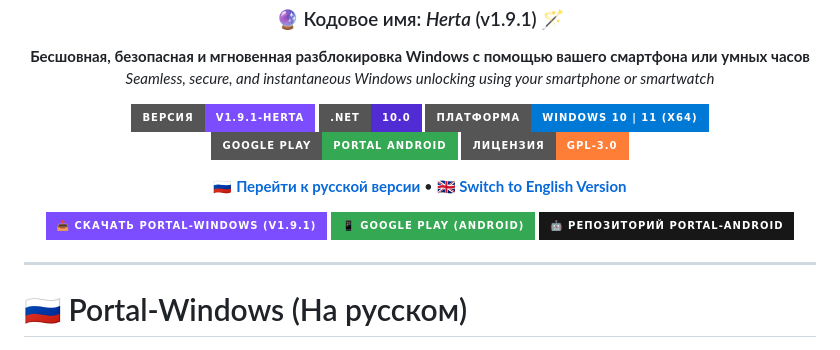
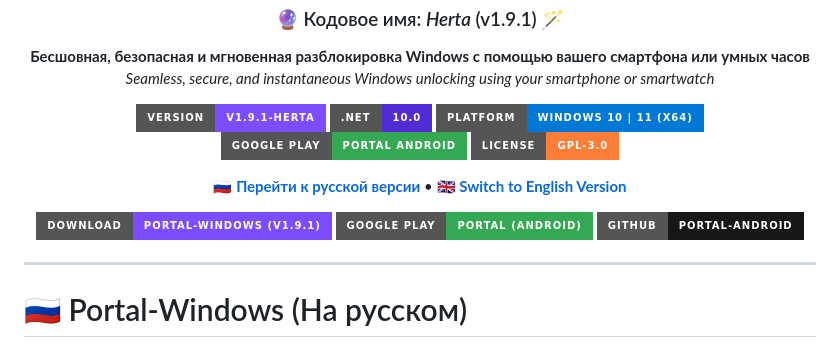
Before and after one commit to KoksMen/Portal-Windows, a Markdown page: README.md, the part around the change. GitHub-like rendering; badges without logos.

Commit message:
fix(readme): use ASCII labels for shields badges to prevent GitHub Camo rendering errors

```diff
--- a/README.md
+++ b/README.md
@@ -11,11 +11,11 @@
 </p>
 
 <p align="center">
-  <a href="https://github.com/KoksMen/Portal-Windows/releases"><img src="https://img.shields.io/badge/Версия-v1.9.1--Herta-7c4dff?style=for-the-badge&logo=github&logoColor=white" alt="Portal-Windows v1.9.1-Herta" /></a>
+  <a href="https://github.com/KoksMen/Portal-Windows/releases"><img src="https://img.shields.io/badge/Version-v1.9.1--Herta-7c4dff?style=for-the-badge&logo=github&logoColor=white" alt="Portal-Windows v1.9.1-Herta" /></a>
   <img src="https://img.shields.io/badge/.NET-10.0-512BD4?style=for-the-badge&logo=dotnet&logoColor=white" alt=".NET 10.0" />
-  <img src="https://img.shields.io/badge/Платформа-Windows%2010%20%7C%2011%20(x64)-0078D6?style=for-the-badge&logo=windows&logoColor=white" alt="Windows 10/11" />
+  <img src="https://img.shields.io/badge/Platform-Windows%2010%20%7C%2011%20(x64)-0078D6?style=for-the-badge&logo=windows&logoColor=white" alt="Windows 10/11" />
   <a href="https://play.google.com/store/apps/details?id=com.xxmrk888ytxx.portal"><img src="https://img.shields.io/badge/Google%20Play-Portal%20Android-34A853?style=for-the-badge&logo=googleplay&logoColor=white" alt="Google Play" /></a>
-  <a href="LICENSE.txt"><img src="https://img.shields.io/badge/Лицензия-GPL--3.0-orange?style=for-the-badge" alt="License GPL-3.0" /></a>
+  <a href="LICENSE.txt"><img src="https://img.shields.io/badge/License-GPL--3.0-orange?style=for-the-badge" alt="License GPL-3.0" /></a>
 </p>
 
 <p align="center">
@@ -25,13 +25,13 @@
 
 <p align="center">
   <a href="https://github.com/KoksMen/Portal-Windows/releases/latest">
-    <img src="https://img.shields.io/badge/📥_Скачать_Portal--Windows_(v1.9.1)-7c4dff?style=for-the-badge&logo=windows" alt="Download Portal-Windows" />
+    <img src="https://img.shields.io/badge/Download-Portal--Windows_(v1.9.1)-7c4dff?style=for-the-badge&logo=windows&logoColor=white" alt="Download Portal-Windows" />
   </a>
   <a href="https://play.google.com/store/apps/details?id=com.xxmrk888ytxx.portal">
-    <img src="https://img.shields.io/badge/📱_Google_Play_(Android)-34A853?style=for-the-badge&logo=android" alt="Download on Google Play" />
+    <img src="https://img.shields.io/badge/Google_Play-Portal_(Android)-34A853?style=for-the-badge&logo=googleplay&logoColor=white" alt="Download on Google Play" />
   </a>
   <a href="https://github.com/xXMRK888YTXx/Portal-Android">
-    <img src="https://img.shields.io/badge/🤖_Репозиторий_Portal--Android-181717?style=for-the-badge&logo=github" alt="Portal-Android GitHub" />
+    <img src="https://img.shields.io/badge/GitHub-Portal--Android-181717?style=for-the-badge&logo=github&logoColor=white" alt="Portal-Android GitHub" />
   </a>
 </p>
 
```
